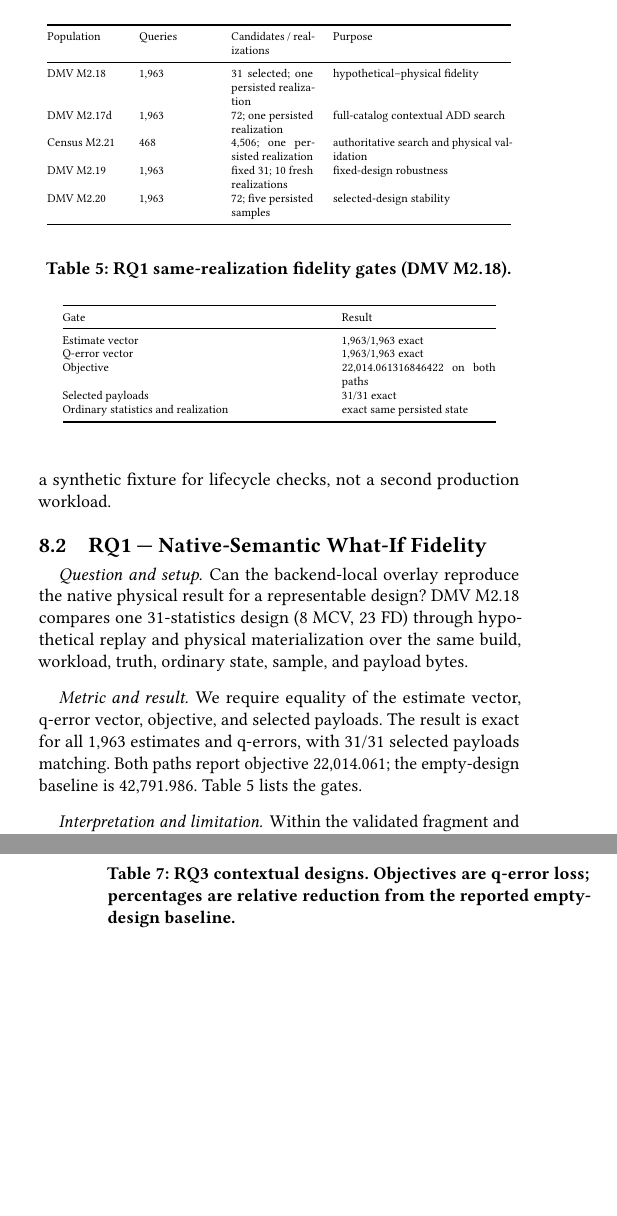
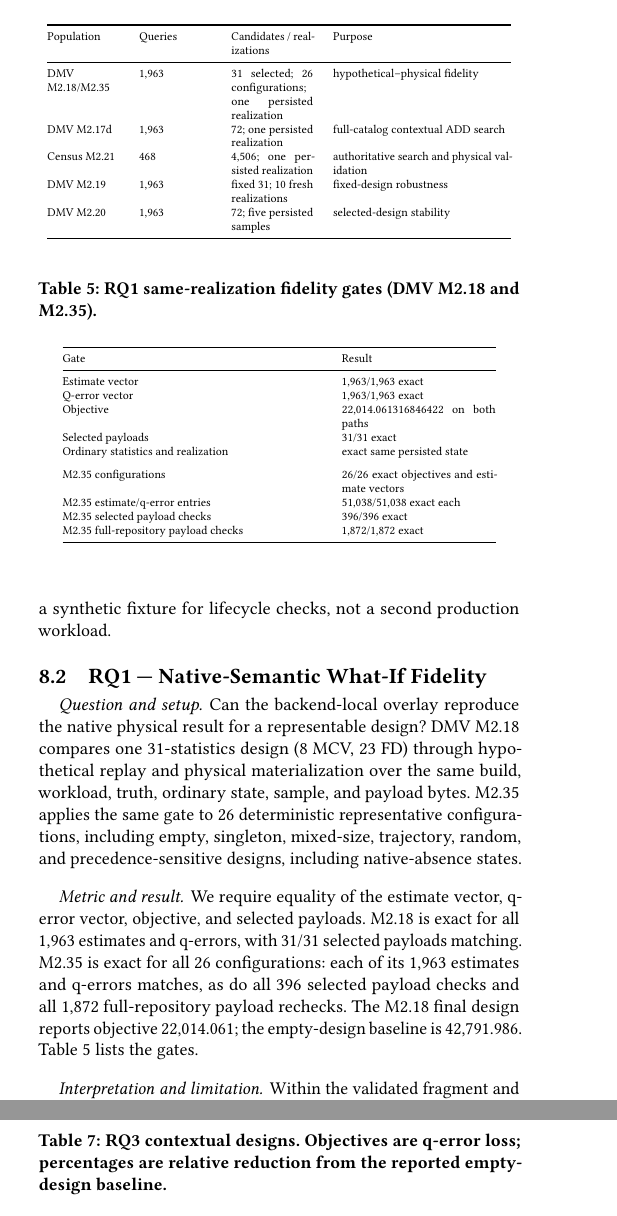
Before and after one commit to 1951123/pg-extstats-advisor-paper, a LaTeX paper (paper/main.tex, which reads paper/sections/08-evaluation.tex): two parts of the columns of pages 10 and 11 of 13, joined at a grey line, cut so that both start at the same text, the shorter picture padded with empty space. Compiled offline with pdfLaTeX.

Commit message:
Extend RQ1 with multi-configuration fidelity

```diff
--- a/paper/sections/08-evaluation.tex
+++ b/paper/sections/08-evaluation.tex
@@ -25,7 +25,7 @@ queries after the corresponding artifact's filtering contract.}
 \toprule
 Population & Queries & Candidates / realizations & Purpose \\
 \midrule
-DMV M2.18 & 1,963 & 31 selected; one persisted realization & hypothetical--physical fidelity \\
+DMV M2.18/M2.35 & 1,963 & 31 selected; 26 configurations; one persisted realization & hypothetical--physical fidelity \\
 DMV M2.17d & 1,963 & 72; one persisted realization & full-catalog contextual ADD search \\
 Census M2.21 & 468 & 4,506; one persisted realization & authoritative search and physical validation \\
 DMV M2.19 & 1,963 & fixed 31; 10 fresh realizations & fixed-design robustness \\
@@ -44,17 +44,22 @@ lifecycle checks, not a second production workload.
 Can the backend-local overlay reproduce the native physical result for a
 representable design?  DMV M2.18 compares one 31-statistics design (8 MCV,
 23 FD) through hypothetical replay and physical materialization over the same
-build, workload, truth, ordinary state, sample, and payload bytes.
+build, workload, truth, ordinary state, sample, and payload bytes.  M2.35
+applies the same gate to 26 deterministic representative configurations,
+including empty, singleton, mixed-size, trajectory, random, and
+precedence-sensitive designs, including native-absence states.
 
 \paragraph{Metric and result.}
 We require equality of the estimate vector, q-error vector, objective, and
-selected payloads.  The result is exact for all 1,963 estimates and q-errors,
-with 31/31 selected payloads matching.  Both paths report objective
-22,014.061; the empty-design baseline is 42,791.986.  Table~\ref{tab:rq1}
-lists the gates.
+selected payloads.  M2.18 is exact for all 1,963 estimates and q-errors, with
+31/31 selected payloads matching.  M2.35 is exact for all 26 configurations:
+each of its 1,963 estimates and q-errors matches, as do all 396 selected
+payload checks and all 1,872 full-repository payload rechecks.  The M2.18
+final design reports objective 22,014.061; the empty-design baseline is
+42,791.986.  Table~\ref{tab:rq1} lists the gates.
 
 \begin{table}[t]
-\caption{RQ1 same-realization fidelity gates (DMV M2.18).}
+\caption{RQ1 same-realization fidelity gates (DMV M2.18 and M2.35).}
 \label{tab:rq1}
 \scriptsize
 \begin{tabular}{@{}p{.54\columnwidth}p{.32\columnwidth}@{}}
@@ -66,6 +71,11 @@ Q-error vector & 1,963/1,963 exact \\
 Objective & 22,014.061316846422 on both paths \\
 Selected payloads & 31/31 exact \\
 Ordinary statistics and realization & exact same persisted state \\
+\addlinespace
+M2.35 configurations & 26/26 exact objectives and estimate vectors \\
+M2.35 estimate/q-error entries & 51,038/51,038 exact each \\
+M2.35 selected payload checks & 396/396 exact \\
+M2.35 full-repository payload checks & 1,872/1,872 exact \\
 \bottomrule
 \end{tabular}
 \end{table}
```
